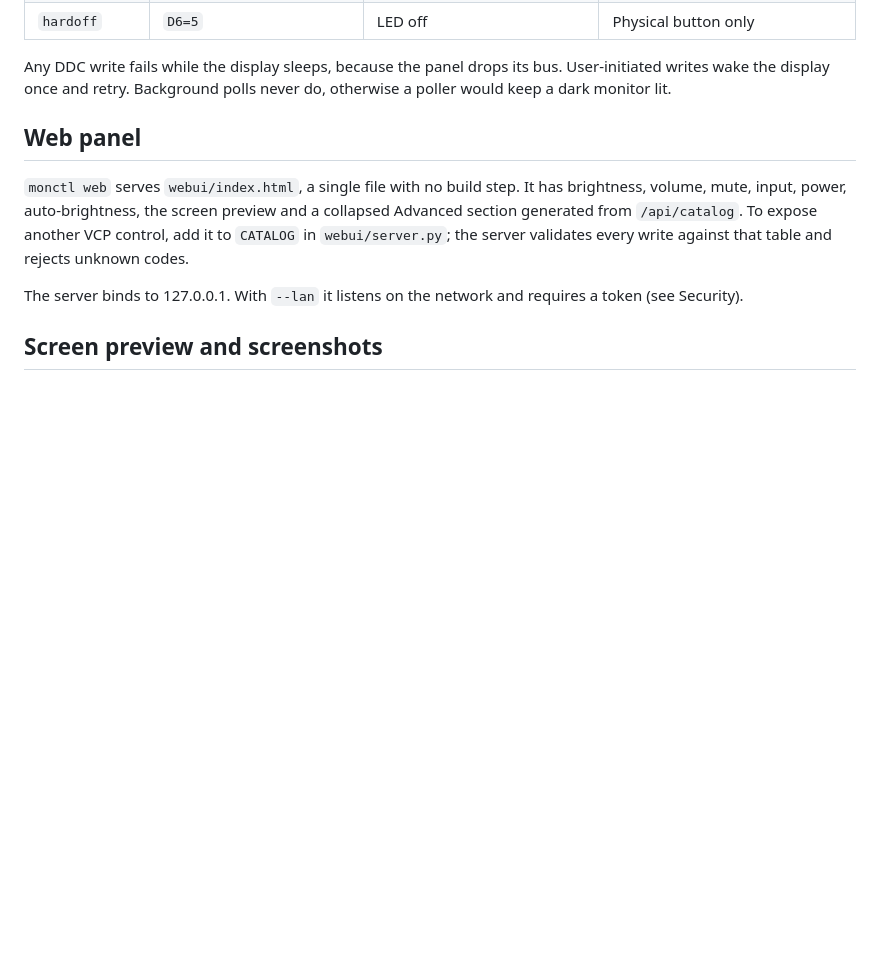
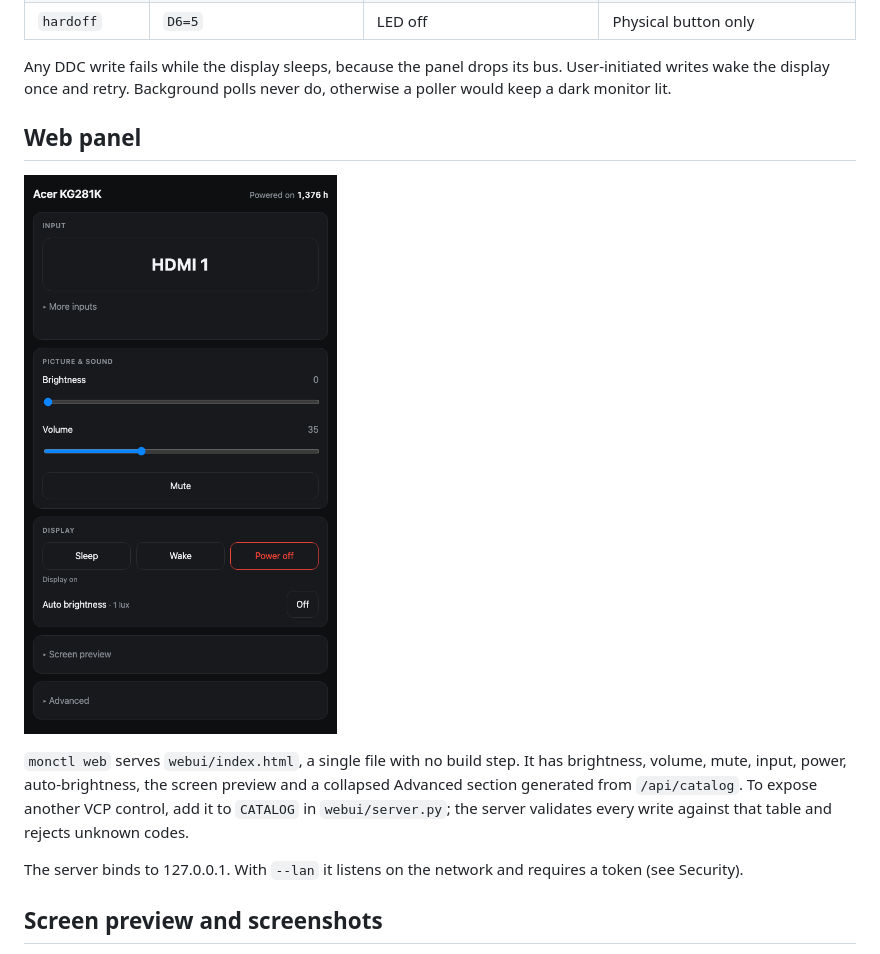
Before and after one commit to xiziphus/monctl, a Markdown page: README.md, the part around the change. GitHub-like rendering; pictures changed too: docs/img/web-panel.png (added); blank space fills up the shorter version.

Commit message:
README: web panel screenshot
Co-Authored-By: Claude Sonnet 5.5 <noreply@anthropic.com>

```diff
--- a/README.md
+++ b/README.md
@@ -127,6 +127,8 @@ User-initiated writes wake the display once and retry. Background polls never
 do, otherwise a poller would keep a dark monitor lit.
 
 ## Web panel
+
+![Web panel](docs/img/web-panel.png)
 
 `monctl web` serves `webui/index.html`, a single file with no build step. It
 has brightness, volume, mute, input, power, auto-brightness, the screen preview
```
